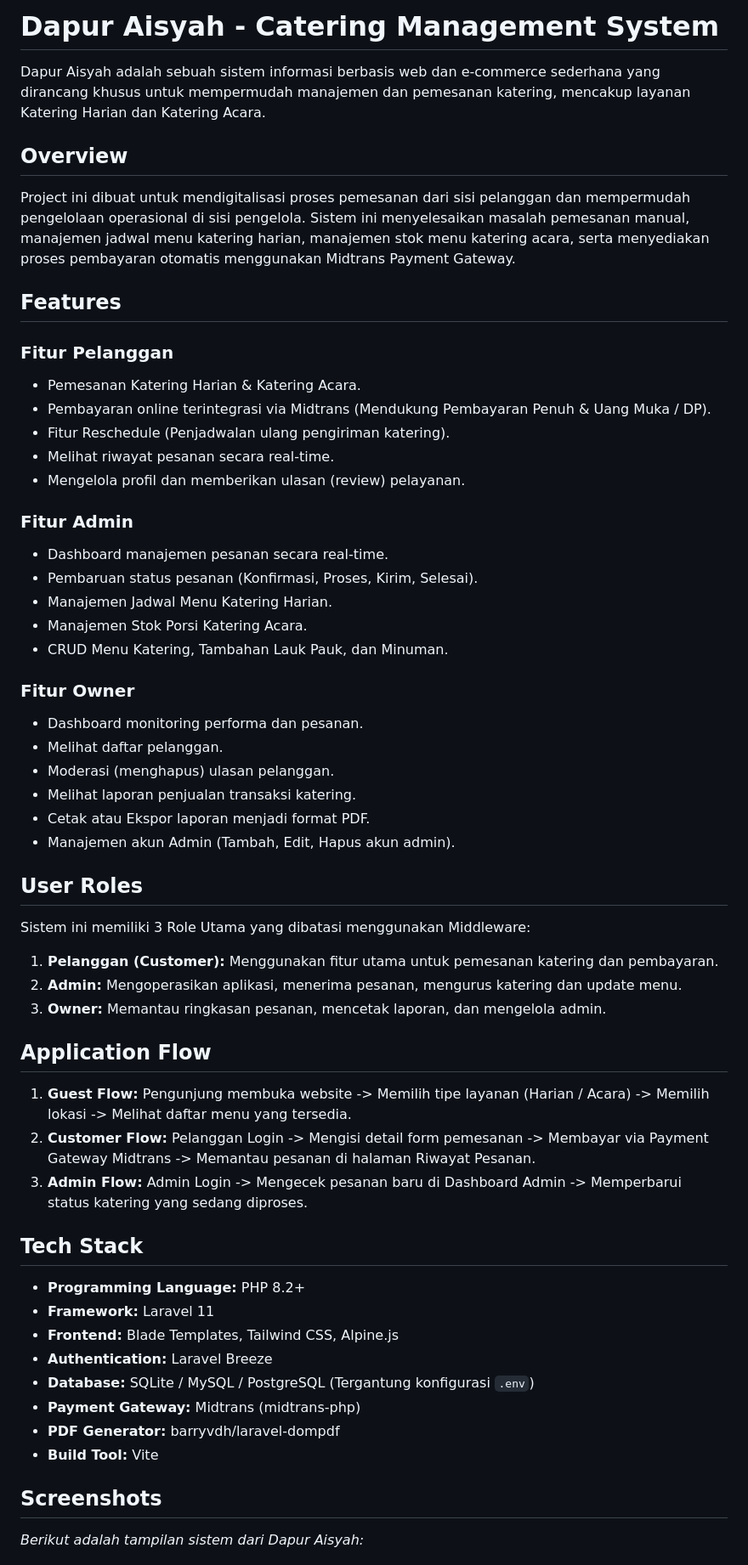
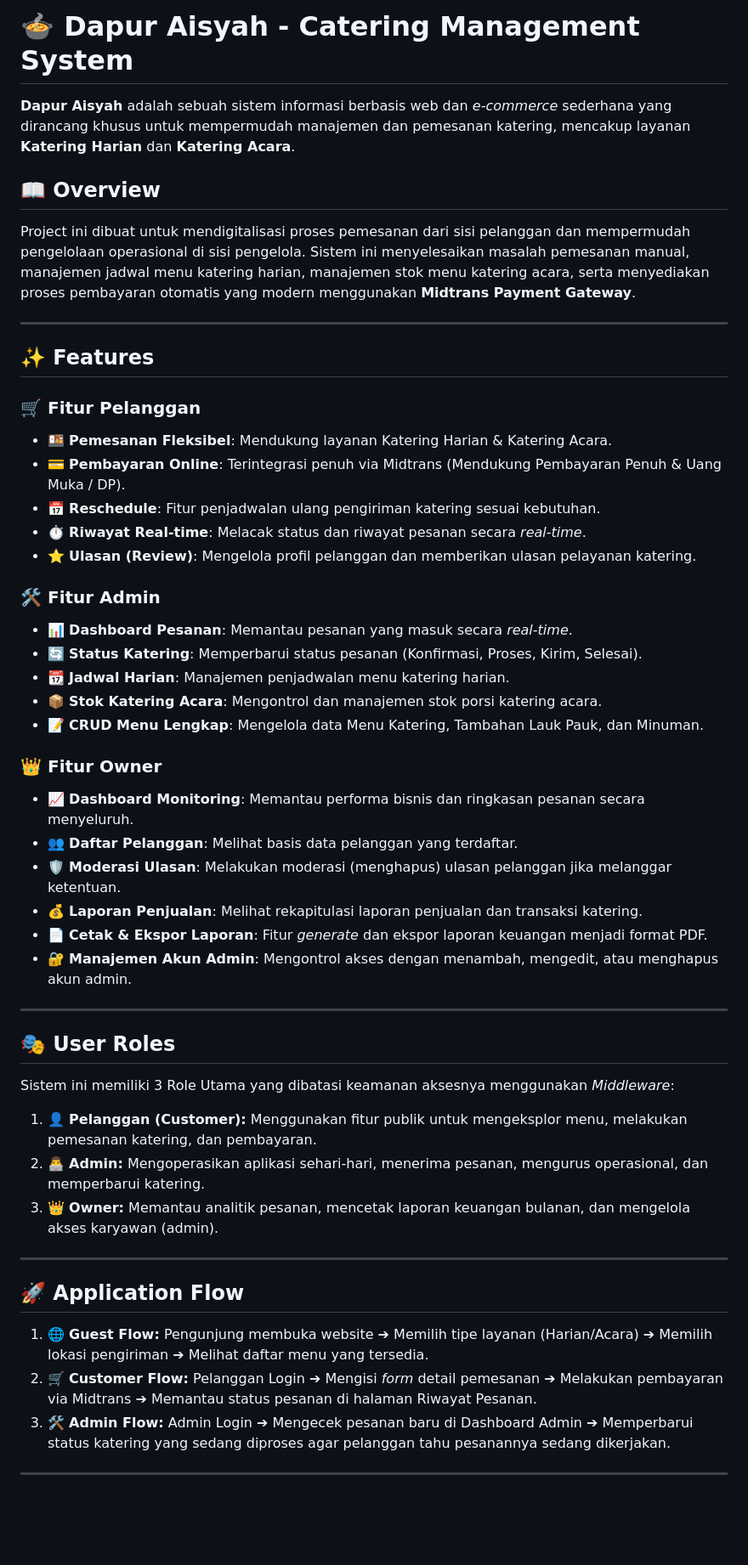
Before and after one commit to MuammarDaffa/Dapur_Aisyah_Final, a Markdown page: README.md, the part around one of its changes. Shown at 85% size. GitHub-like rendering; blank space fills up the shorter version.

```diff
--- a/README.md
+++ b/README.md
@@ -1,61 +1,54 @@
-# Dapur Aisyah - Catering Management System
+# 🍲 Dapur Aisyah - Catering Management System
 
-Dapur Aisyah adalah sebuah sistem informasi berbasis web dan e-commerce sederhana yang dirancang khusus untuk mempermudah manajemen dan pemesanan katering, mencakup layanan Katering Harian dan Katering Acara.
+**Dapur Aisyah** adalah sebuah sistem informasi berbasis web dan *e-commerce* sederhana yang dirancang khusus untuk mempermudah manajemen dan pemesanan katering, mencakup layanan **Katering Harian** dan **Katering Acara**.
 
-## Overview
+## 📖 Overview
 
-Project ini dibuat untuk mendigitalisasi proses pemesanan dari sisi pelanggan dan mempermudah pengelolaan operasional di sisi pengelola. Sistem ini menyelesaikan masalah pemesanan manual, manajemen jadwal menu katering harian, manajemen stok menu katering acara, serta menyediakan proses pembayaran otomatis menggunakan Midtrans Payment Gateway.
+Project ini dibuat untuk mendigitalisasi proses pemesanan dari sisi pelanggan dan mempermudah pengelolaan operasional di sisi pengelola. Sistem ini menyelesaikan masalah pemesanan manual, manajemen jadwal menu katering harian, manajemen stok menu katering acara, serta menyediakan proses pembayaran otomatis yang modern menggunakan **Midtrans Payment Gateway**.
 
-## Features
+---
 
-### Fitur Pelanggan
-* Pemesanan Katering Harian & Katering Acara.
-* Pembayaran online terintegrasi via Midtrans (Mendukung Pembayaran Penuh & Uang Muka / DP).
-* Fitur Reschedule (Penjadwalan ulang pengiriman katering).
-* Melihat riwayat pesanan secara real-time.
-* Mengelola profil dan memberikan ulasan (review) pelayanan.
+## ✨ Features
 
-### Fitur Admin
-* Dashboard manajemen pesanan secara real-time.
-* Pembaruan status pesanan (Konfirmasi, Proses, Kirim, Selesai).
-* Manajemen Jadwal Menu Katering Harian.
-* Manajemen Stok Porsi Katering Acara.
-* CRUD Menu Katering, Tambahan Lauk Pauk, dan Minuman.
+### 🛒 Fitur Pelanggan
+* 🍱 **Pemesanan Fleksibel**: Mendukung layanan Katering Harian & Katering Acara.
+* 💳 **Pembayaran Online**: Terintegrasi penuh via Midtrans (Mendukung Pembayaran Penuh & Uang Muka / DP).
+* 📅 **Reschedule**: Fitur penjadwalan ulang pengiriman katering sesuai kebutuhan.
+* ⏱️ **Riwayat Real-time**: Melacak status dan riwayat pesanan secara *real-time*.
+* ⭐ **Ulasan (Review)**: Mengelola profil pelanggan dan memberikan ulasan pelayanan katering.
 
-### Fitur Owner
-* Dashboard monitoring performa dan pesanan.
-* Melihat daftar pelanggan.
-* Moderasi (menghapus) ulasan pelanggan.
-* Melihat laporan penjualan transaksi katering.
-* Cetak atau Ekspor laporan menjadi format PDF.
-* Manajemen akun Admin (Tambah, Edit, Hapus akun admin).
+### 🛠️ Fitur Admin
+* 📊 **Dashboard Pesanan**: Memantau pesanan yang masuk secara *real-time*.
+* 🔄 **Status Katering**: Memperbarui status pesanan (Konfirmasi, Proses, Kirim, Selesai).
+* 📆 **Jadwal Harian**: Manajemen penjadwalan menu katering harian.
+* 📦 **Stok Katering Acara**: Mengontrol dan manajemen stok porsi katering acara.
+* 📝 **CRUD Menu Lengkap**: Mengelola data Menu Katering, Tambahan Lauk Pauk, dan Minuman.
 
-## User Roles
+### 👑 Fitur Owner
+* 📈 **Dashboard Monitoring**: Memantau performa bisnis dan ringkasan pesanan secara menyeluruh.
+* 👥 **Daftar Pelanggan**: Melihat basis data pelanggan yang terdaftar.
+* 🛡️ **Moderasi Ulasan**: Melakukan moderasi (menghapus) ulasan pelanggan jika melanggar ketentuan.
+* 💰 **Laporan Penjualan**: Melihat rekapitulasi laporan penjualan dan transaksi katering.
+* 📄 **Cetak & Ekspor Laporan**: Fitur *generate* dan ekspor laporan keuangan menjadi format PDF.
+* 🔐 **Manajemen Akun Admin**: Mengontrol akses dengan menambah, mengedit, atau menghapus akun admin.
 
-Sistem ini memiliki 3 Role Utama yang dibatasi menggunakan Middleware:
+---
 
-1. **Pelanggan (Customer):** Menggunakan fitur utama untuk pemesanan katering dan pembayaran.
-2. **Admin:** Mengoperasikan aplikasi, menerima pesanan, mengurus katering dan update menu.
-3. **Owner:** Memantau ringkasan pesanan, mencetak laporan, dan mengelola admin.
+## 🎭 User Roles
 
-## Application Flow
+Sistem ini memiliki 3 Role Utama yang dibatasi keamanan aksesnya menggunakan *Middleware*:
 
-1. **Guest Flow:** Pengunjung membuka website -> Memilih tipe layanan (Harian / Acara) -> Memilih lokasi -> Melihat daftar menu yang tersedia.
-2. **Customer Flow:** Pelanggan Login -> Mengisi detail form pemesanan -> Membayar via Payment Gateway Midtrans -> Memantau pesanan di halaman Riwayat Pesanan.
-3. **Admin Flow:** Admin Login -> Mengecek pesanan baru di Dashboard Admin -> Memperbarui status katering yang sedang diproses.
+1. 👤 **Pelanggan (Customer):** Menggunakan fitur publik untuk mengeksplor menu, melakukan pemesanan katering, dan pembayaran.
+2. 👨‍💻 **Admin:** Mengoperasikan aplikasi sehari-hari, menerima pesanan, mengurus operasional, dan memperbarui katering.
+3. 👑 **Owner:** Memantau analitik pesanan, mencetak laporan keuangan bulanan, dan mengelola akses karyawan (admin).
 
-## Tech Stack
+---
 
-* **Programming Language:** PHP 8.2+
-* **Framework:** Laravel 11
-* **Frontend:** Blade Templates, Tailwind CSS, Alpine.js
-* **Authentication:** Laravel Breeze
-* **Database:** SQLite / MySQL / PostgreSQL (Tergantung konfigurasi `.env`)
-* **Payment Gateway:** Midtrans (midtrans-php)
-* **PDF Generator:** barryvdh/laravel-dompdf
-* **Build Tool:** Vite
+## 🚀 Application Flow
 
-## Screenshots
+1. 🌐 **Guest Flow:** Pengunjung membuka website ➔ Memilih tipe layanan (Harian/Acara) ➔ Memilih lokasi pengiriman ➔ Melihat daftar menu yang tersedia.
+2. 🛒 **Customer Flow:** Pelanggan Login ➔ Mengisi *form* detail pemesanan ➔ Melakukan pembayaran via Midtrans ➔ Memantau status pesanan di halaman Riwayat Pesanan.
+3. 🛠️ **Admin Flow:** Admin Login ➔ Mengecek pesanan baru di Dashboard Admin ➔ Memperbarui status katering yang sedang diproses agar pelanggan tahu pesanannya sedang dikerjakan.
 
-*Berikut adalah tampilan sistem dari Dapur Aisyah:*
+---
 
```
Also changed, not shown: other parts of README.md (+29 -9 lines).
